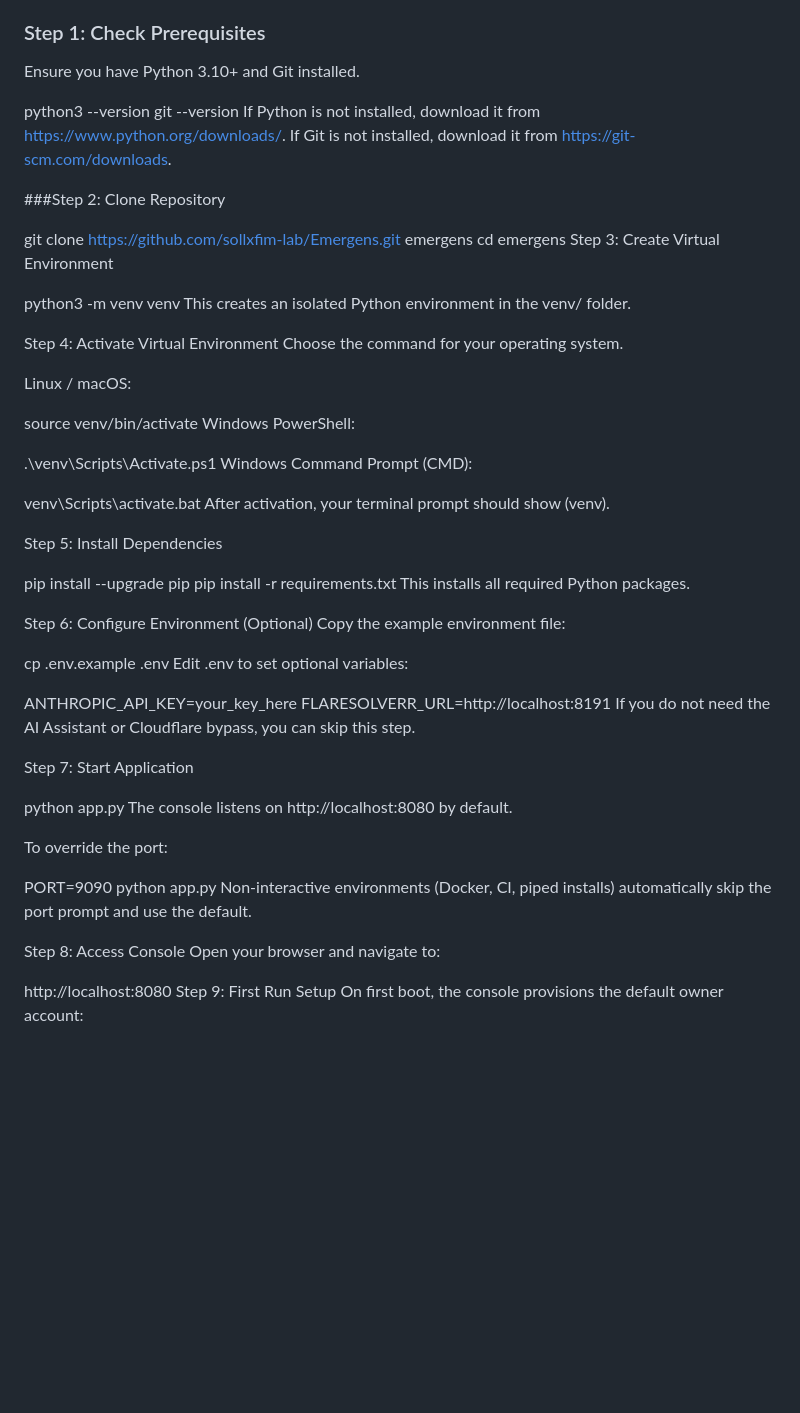
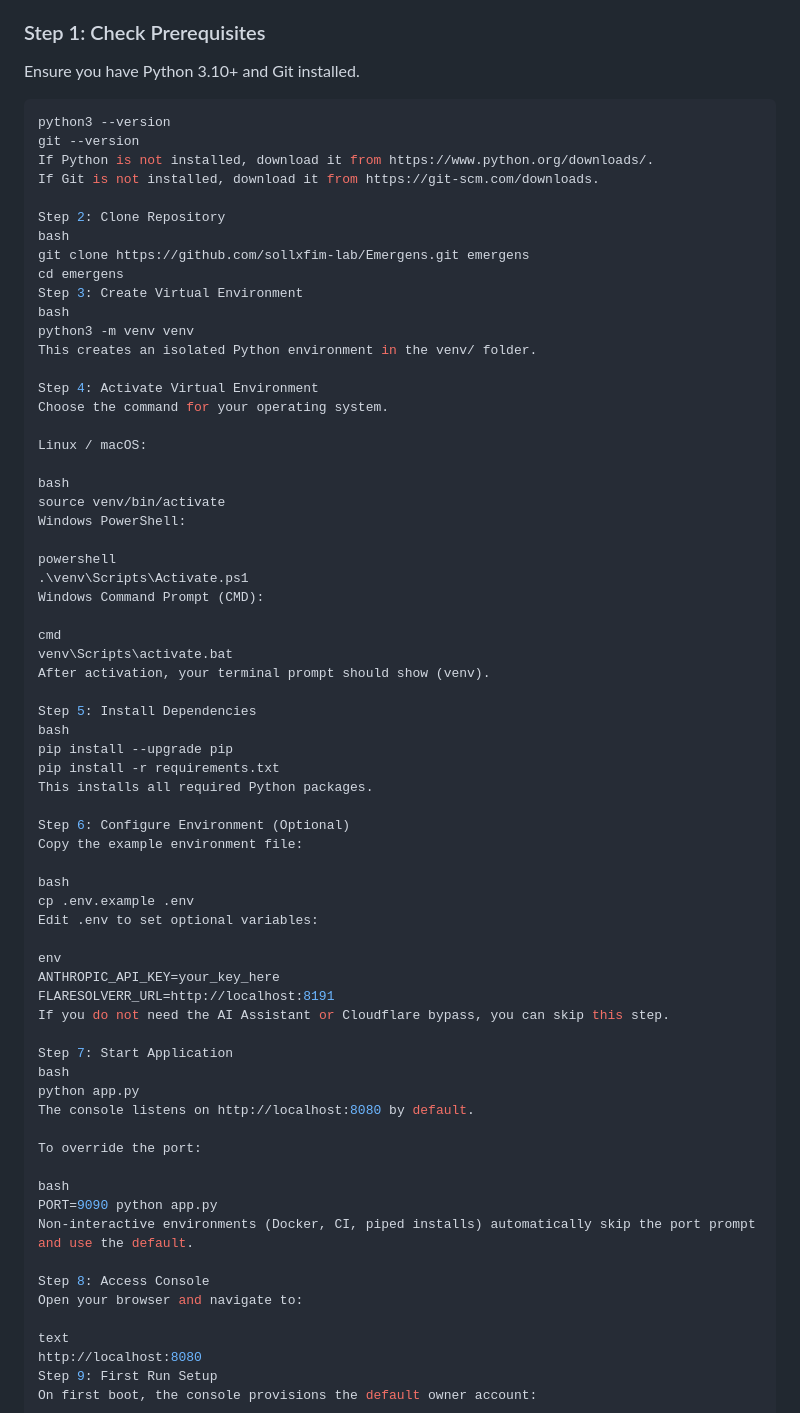
Before and after one commit to sollxfim-lab/Emergens, a Markdown page: README.md, the part around one of its changes. Rendered like a GitHub page; blank space fills up the shorter version.

Commit message:
Revise README for clarity and formatting
Updated installation steps and fixed formatting issues.

````diff
--- a/README.md
+++ b/README.md
@@ -89,17 +89,18 @@ Follow the steps below in order. Each step includes the exact commands to run.
 
 Ensure you have Python 3.10+ and Git installed.
 
+```bash
 python3 --version
 git --version
 If Python is not installed, download it from https://www.python.org/downloads/.
 If Git is not installed, download it from https://git-scm.com/downloads.
 
-###Step 2: Clone Repository
-
+Step 2: Clone Repository
+bash
 git clone https://github.com/sollxfim-lab/Emergens.git emergens
 cd emergens
 Step 3: Create Virtual Environment
-
+bash
 python3 -m venv venv
 This creates an isolated Python environment in the venv/ folder.
 
@@ -108,17 +109,20 @@ Choose the command for your operating system.
 
 Linux / macOS:
 
+bash
 source venv/bin/activate
 Windows PowerShell:
 
+powershell
 .\venv\Scripts\Activate.ps1
 Windows Command Prompt (CMD):
 
+cmd
 venv\Scripts\activate.bat
 After activation, your terminal prompt should show (venv).
 
 Step 5: Install Dependencies
-
+bash
 pip install --upgrade pip
 pip install -r requirements.txt
 This installs all required Python packages.
@@ -126,26 +130,30 @@ This installs all required Python packages.
 Step 6: Configure Environment (Optional)
 Copy the example environment file:
 
+bash
 cp .env.example .env
 Edit .env to set optional variables:
 
+env
 ANTHROPIC_API_KEY=your_key_here
 FLARESOLVERR_URL=http://localhost:8191
 If you do not need the AI Assistant or Cloudflare bypass, you can skip this step.
 
 Step 7: Start Application
-
+bash
 python app.py
 The console listens on http://localhost:8080 by default.
 
 To override the port:
 
+bash
 PORT=9090 python app.py
 Non-interactive environments (Docker, CI, piped installs) automatically skip the port prompt and use the default.
 
 Step 8: Access Console
 Open your browser and navigate to:
 
+text
 http://localhost:8080
 Step 9: First Run Setup
 On first boot, the console provisions the default owner account:
````
Also changed, not shown: other parts of README.md (+8 -2 lines).
